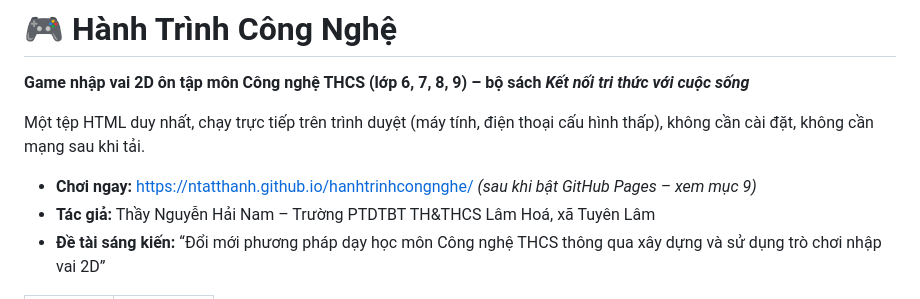
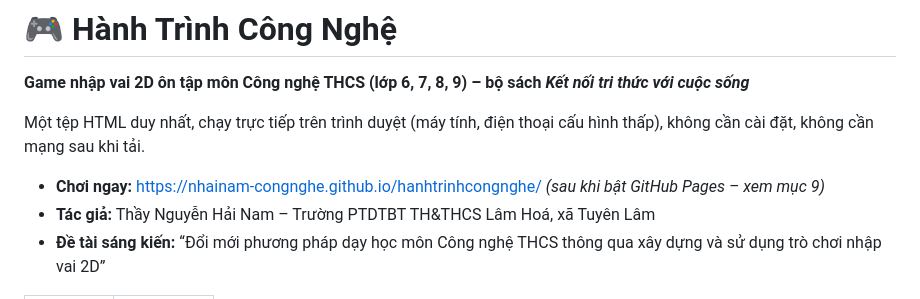
Before and after one commit to nhainam-congnghe/hanhtrinhcongnghe, a Markdown page: README.md, the part around the change. Rendered like a GitHub page.

```diff
--- a/README.md
+++ b/README.md
@@ -4,7 +4,7 @@
 
 Một tệp HTML duy nhất, chạy trực tiếp trên trình duyệt (máy tính, điện thoại cấu hình thấp), không cần cài đặt, không cần mạng sau khi tải.
 
-- **Chơi ngay:** https://ntatthanh.github.io/hanhtrinhcongnghe/ *(sau khi bật GitHub Pages – xem mục 9)*
+- **Chơi ngay:** https://nhainam-congnghe.github.io/hanhtrinhcongnghe/ *(sau khi bật GitHub Pages – xem mục 9)*
 - **Tác giả:** Thầy Nguyễn Hải Nam – Trường PTDTBT TH&THCS Lâm Hoá, xã Tuyên Lâm
 - **Đề tài sáng kiến:** “Đổi mới phương pháp dạy học môn Công nghệ THCS thông qua xây dựng và sử dụng trò chơi nhập vai 2D”
 
```
